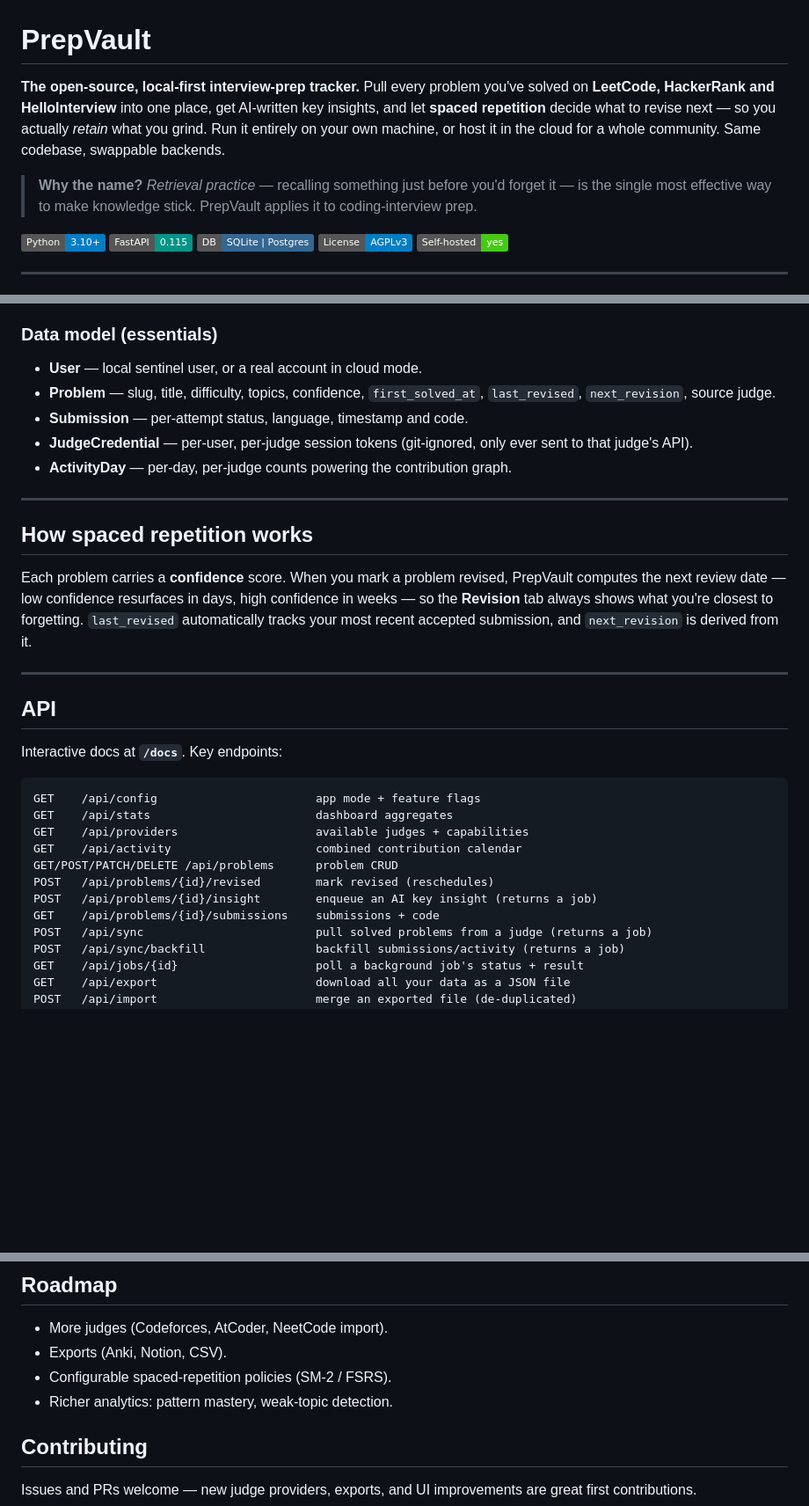
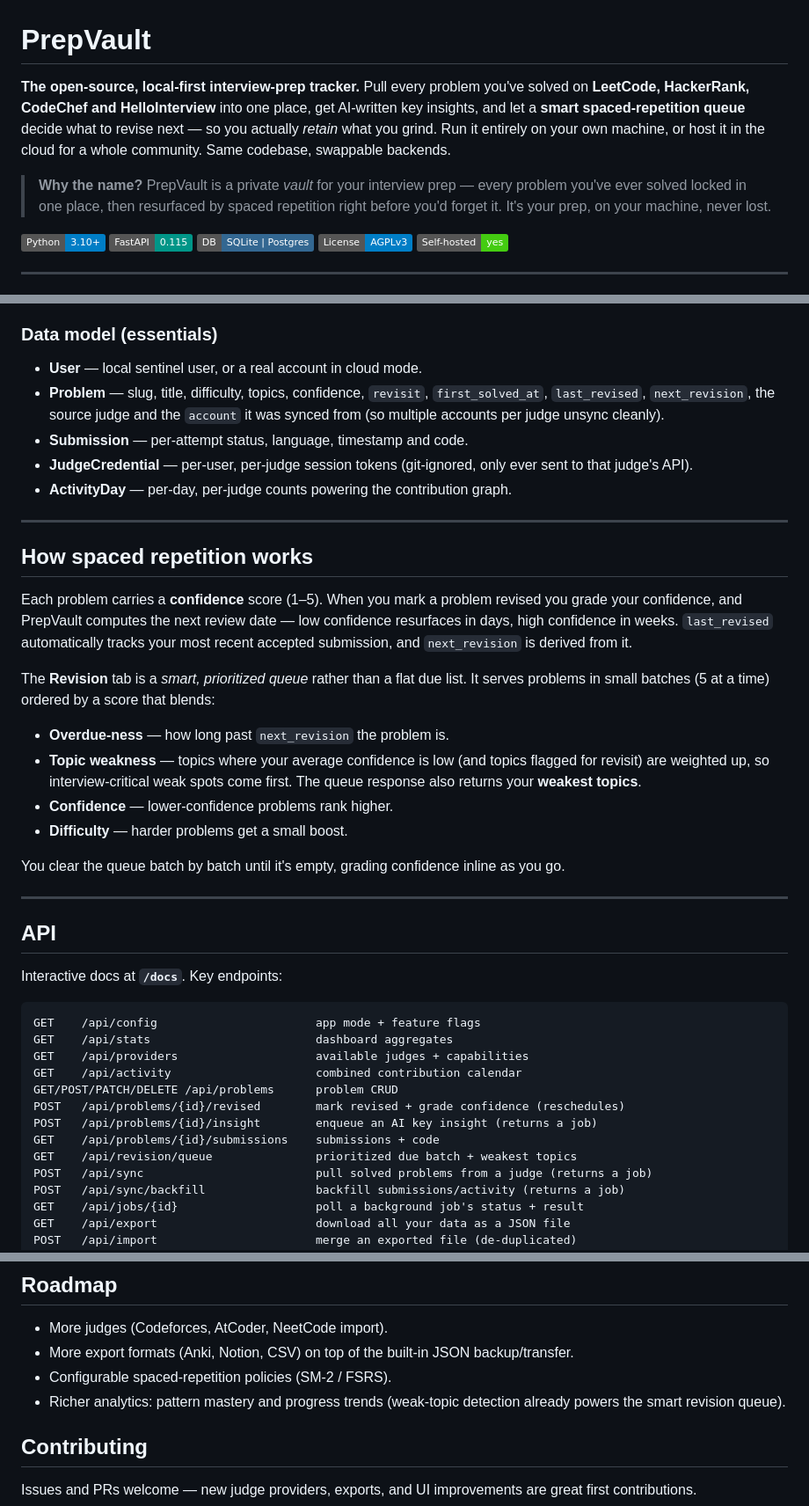
Before and after one commit to BenvinD/PrepVault, a Markdown page: README.md, 3 parts joined by grey strips. Shown at 88% size. GitHub-like rendering; badges without logos; blank space fills up the shorter version.

Commit message:
docs: refresh README for smart revision queue, CodeChef, transfer + multi-account

```diff
--- a/README.md
+++ b/README.md
@@ -1,15 +1,16 @@
 # PrepVault
 
 **The open-source, local-first interview-prep tracker.** Pull every problem you've
-solved on **LeetCode, HackerRank and HelloInterview** into one place, get
-AI-written key insights, and let **spaced repetition** decide what to revise
-next — so you actually *retain* what you grind. Run it entirely on your own
-machine, or host it in the cloud for a whole community. Same codebase, swappable
-backends.
+solved on **LeetCode, HackerRank, CodeChef and HelloInterview** into one place,
+get AI-written key insights, and let a **smart spaced-repetition queue** decide
+what to revise next — so you actually *retain* what you grind. Run it entirely on
+your own machine, or host it in the cloud for a whole community. Same codebase,
+swappable backends.
 
-> **Why the name?** *Retrieval practice* — recalling something just before you'd
-> forget it — is the single most effective way to make knowledge stick. PrepVault
-> applies it to coding-interview prep.
+> **Why the name?** PrepVault is a private *vault* for your interview prep — every
+> problem you've ever solved locked in one place, then resurfaced by spaced
+> repetition right before you'd forget it. It's your prep, on your machine,
+> never lost.
 
 <p align="left">
   <img alt="Python" src="https://img.shields.io/badge/Python-3.10%2B-blue?logo=python&logoColor=white">
@@ -207,8 +209,9 @@ Browser (SPA)  ─HTTP/JSON─▶  FastAPI routers ─▶ services ─▶ SQLAlc
 ### Data model (essentials)
 
 - **User** — local sentinel user, or a real account in cloud mode.
-- **Problem** — slug, title, difficulty, topics, confidence, `first_solved_at`,
-  `last_revised`, `next_revision`, source judge.
+- **Problem** — slug, title, difficulty, topics, confidence, `revisit`,
+  `first_solved_at`, `last_revised`, `next_revision`, the source judge and the
+  `account` it was synced from (so multiple accounts per judge unsync cleanly).
 - **Submission** — per-attempt status, language, timestamp and code.
 - **JudgeCredential** — per-user, per-judge session tokens (git-ignored, only
   ever sent to that judge's API).
@@ -218,11 +221,25 @@ Browser (SPA)  ─HTTP/JSON─▶  FastAPI routers ─▶ services ─▶ SQLAlc
 
 ## How spaced repetition works
 
-Each problem carries a **confidence** score. When you mark a problem revised,
-PrepVault computes the next review date — low confidence resurfaces in days, high
-confidence in weeks — so the **Revision** tab always shows what you're closest to
-forgetting. `last_revised` automatically tracks your most recent accepted
-submission, and `next_revision` is derived from it.
+Each problem carries a **confidence** score (1–5). When you mark a problem
+revised you grade your confidence, and PrepVault computes the next review date —
+low confidence resurfaces in days, high confidence in weeks. `last_revised`
+automatically tracks your most recent accepted submission, and `next_revision`
+is derived from it.
+
+The **Revision** tab is a *smart, prioritized queue* rather than a flat due
+list. It serves problems in small batches (5 at a time) ordered by a score that
+blends:
+
+- **Overdue-ness** — how long past `next_revision` the problem is.
+- **Topic weakness** — topics where your average confidence is low (and topics
+  flagged for revisit) are weighted up, so interview-critical weak spots come
+  first. The queue response also returns your **weakest topics**.
+- **Confidence** — lower-confidence problems rank higher.
+- **Difficulty** — harder problems get a small boost.
+
+You clear the queue batch by batch until it's empty, grading confidence inline
+as you go.
 
 ---
 
@@ -236,9 +253,10 @@ GET    /api/stats                        dashboard aggregates
 GET    /api/providers                    available judges + capabilities
 GET    /api/activity                     combined contribution calendar
 GET/POST/PATCH/DELETE /api/problems      problem CRUD
-POST   /api/problems/{id}/revised        mark revised (reschedules)
+POST   /api/problems/{id}/revised        mark revised + grade confidence (reschedules)
 POST   /api/problems/{id}/insight        enqueue an AI key insight (returns a job)
 GET    /api/problems/{id}/submissions    submissions + code
+GET    /api/revision/queue               prioritized due batch + weakest topics
 POST   /api/sync                         pull solved problems from a judge (returns a job)
 POST   /api/sync/backfill                backfill submissions/activity (returns a job)
 GET    /api/jobs/{id}                    poll a background job's status + result
@@ -308,9 +326,10 @@ it behind HTTPS.
 ## Roadmap
 
 - More judges (Codeforces, AtCoder, NeetCode import).
-- Exports (Anki, Notion, CSV).
+- More export formats (Anki, Notion, CSV) on top of the built-in JSON backup/transfer.
 - Configurable spaced-repetition policies (SM-2 / FSRS).
-- Richer analytics: pattern mastery, weak-topic detection.
+- Richer analytics: pattern mastery and progress trends (weak-topic detection
+  already powers the smart revision queue).
 
 ## Contributing
 
```
Also changed, not shown: other parts of README.md (+6 -5 lines).
